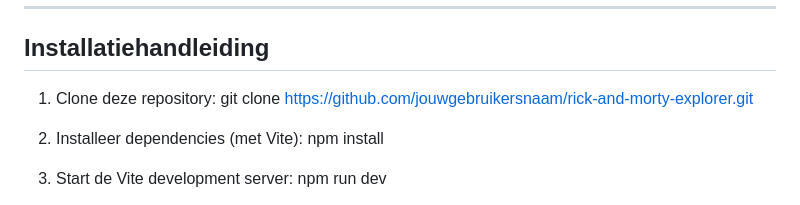
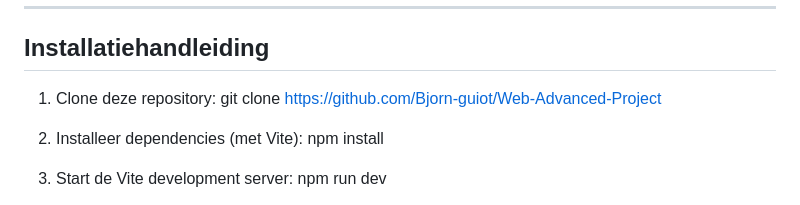
Before and after one commit to Bjorn-guiot/Web-Advanced-Project, a Markdown page: README.md, the part around the change. Rendered like a GitHub page.

```diff
--- a/README.md
+++ b/README.md
@@ -85,8 +85,7 @@ Gebruikers kunnen:
 
 ## Installatiehandleiding
 1.	Clone deze repository:
-git clone https://github.com/jouwgebruikersnaam/rick-and-morty-explorer.git
-
+git clone https://github.com/Bjorn-guiot/Web-Advanced-Project
 2.	Installeer dependencies (met Vite):
 npm install
 
```
